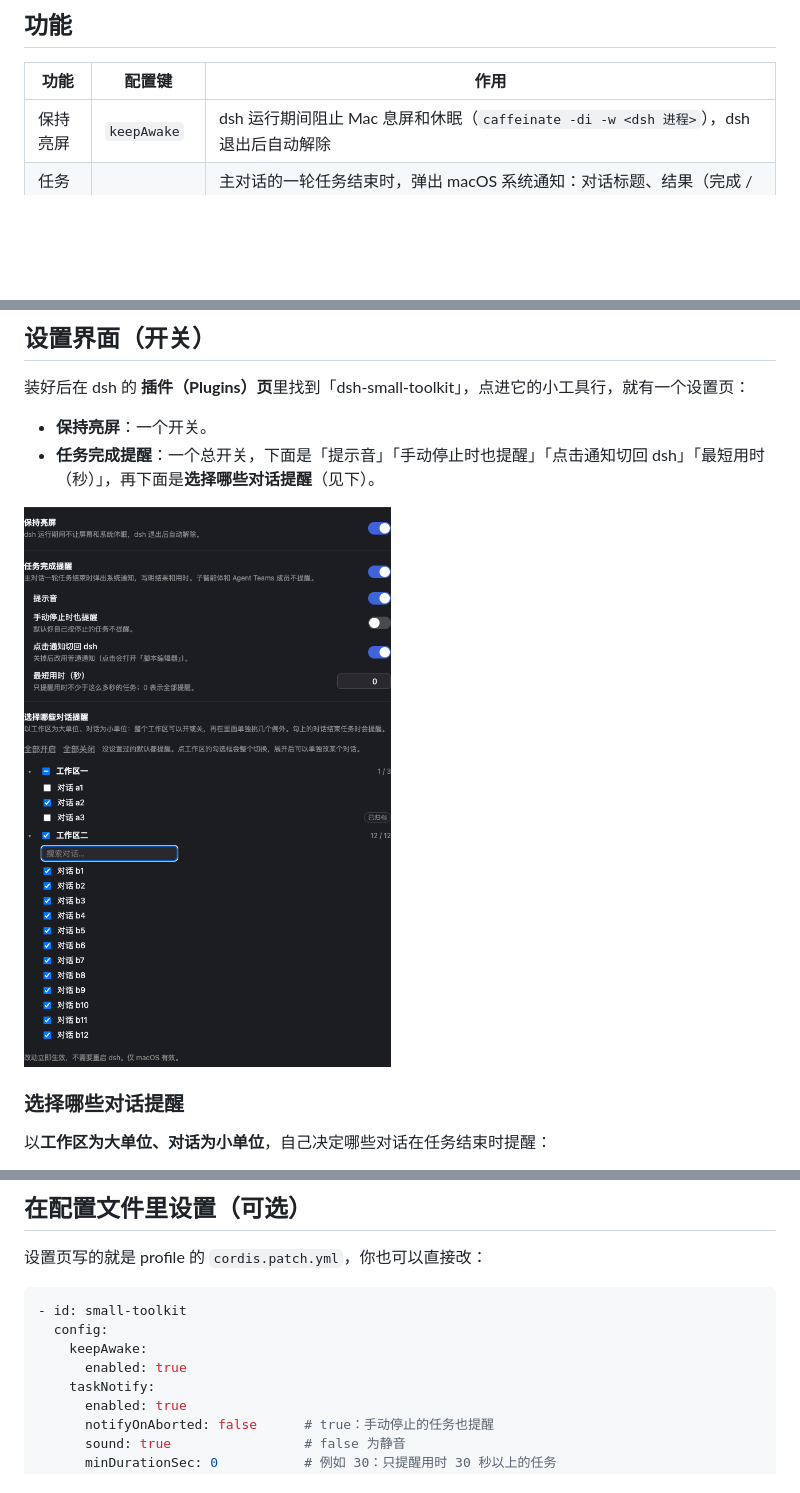
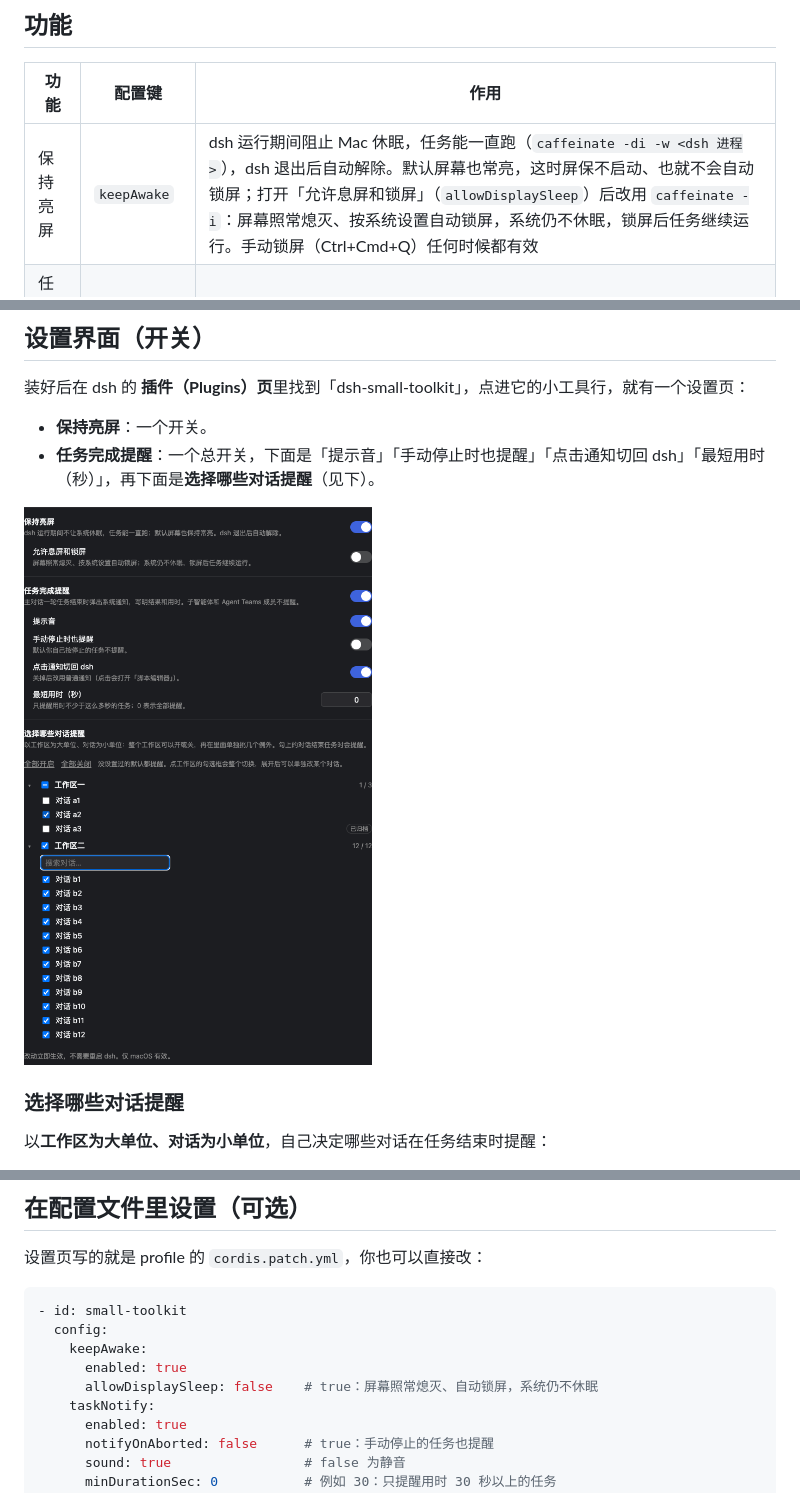
Before and after one commit to HanYu-me/dsh-small-toolkit, a Markdown page: README.md, 3 parts joined by grey strips. GitHub-like rendering; pictures changed too: docs/settings-page.png; blank space fills up the shorter version.

```diff
--- a/README.md
+++ b/README.md
@@ -6,7 +6,7 @@ DeepSeek Harness（dsh）的小功能合集。每个功能是 `lib/features/`
 
 | 功能 | 配置键 | 作用 |
 |---|---|---|
-| 保持亮屏 | `keepAwake` | dsh 运行期间阻止 Mac 息屏和休眠（`caffeinate -di -w <dsh 进程>`），dsh 退出后自动解除 |
+| 保持亮屏 | `keepAwake` | dsh 运行期间阻止 Mac 休眠，任务能一直跑（`caffeinate -di -w <dsh 进程>`），dsh 退出后自动解除。默认屏幕也常亮，这时屏保不启动、也就不会自动锁屏；打开「允许息屏和锁屏」（`allowDisplaySleep`）后改用 `caffeinate -i`：屏幕照常熄灭、按系统设置自动锁屏，系统仍不休眠，锁屏后任务继续运行。手动锁屏（Ctrl+Cmd+Q）任何时候都有效 |
 | 任务完成提醒 | `taskNotify` | 主对话的一轮任务结束时，弹出 macOS 系统通知：对话标题、结果（完成 / 出错 / 被拦截 / 输出达到上限）和用时。**点击通知会切回 DeepSeek Harness 窗口**。子智能体、Agent Teams 成员不提醒；你手动停止的任务默认不提醒 |
 
 两项功能都只在 macOS 上生效。
@@ -57,6 +57,7 @@ dsh plugin --profile web add github:HanYu-me/dsh-small-toolkit
   config:
     keepAwake:
       enabled: true
+      allowDisplaySleep: false    # true：屏幕照常熄灭、自动锁屏，系统仍不休眠
     taskNotify:
       enabled: true
       notifyOnAborted: false      # true：手动停止的任务也提醒
```
Also changed, not shown: CHANGELOG.md (+4 -0 lines), 10 other files.
